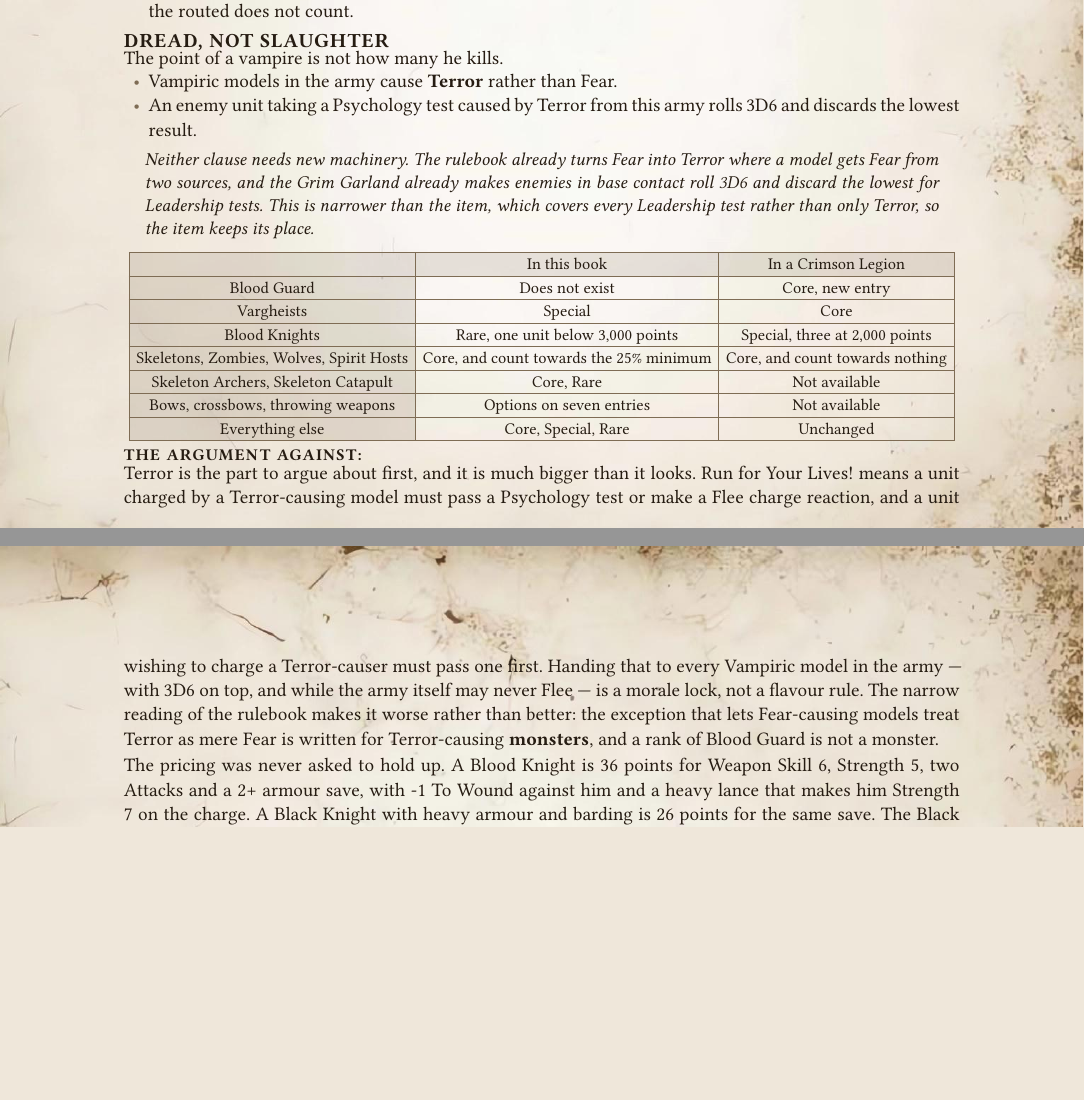
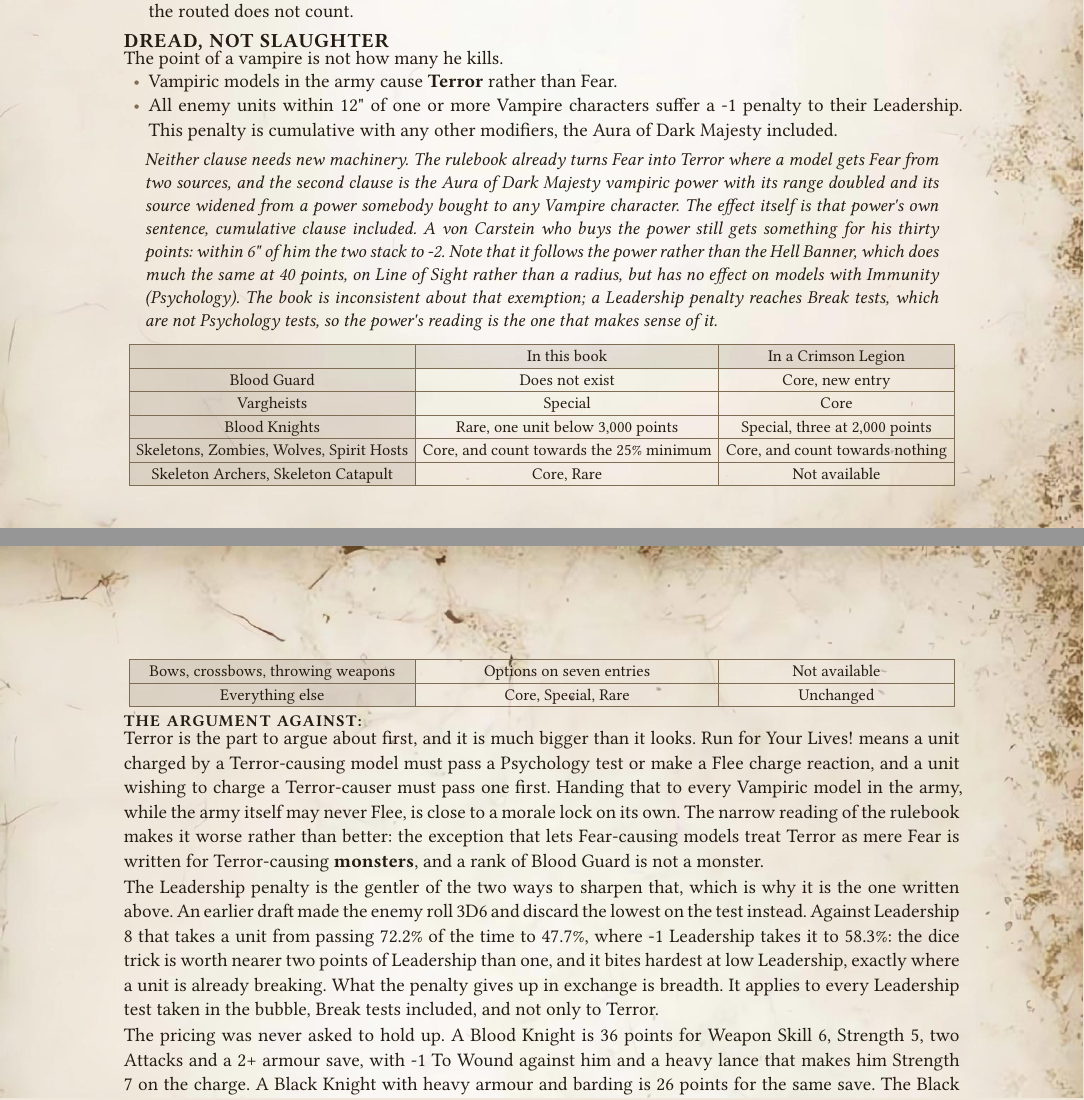
Before and after one commit to dkma26709/wap-typst, a Typst document (src/vampire-counts-proposal.typ): two parts of pages 86 and 87 of 87, joined at a grey line, cut so that both start at the same text, the shorter picture padded with empty space. Compiled offline with Typst 0.15.

Commit message:
Dread becomes a stackable Leadership penalty, not a dice trick
Swaps the second clause of DREAD, NOT SLAUGHTER. Enemy units within 12" of
one or more Vampire characters now take -1 Leadership, cumulative with any
other modifier and explicitly with the Aura of Dark Majesty, in place of
rolling 3D6 and discarding the lowest on a Terror test.

Two reasons, and the first is measured rather than felt. Against Leadership
8 the dice trick took a unit from passing 72.2% of the time to 47.7%, where
-1 Leadership takes it to 58.3% - so it was worth nearer two points of
Leadership than one, and it bit hardest at low Leadership, exactly where a
unit is already breaking. Second, making the penalty cumulative is what
keeps the Aura of Dark Majesty worth its thirty points: within 6" of a von
Carstein who bought it the two stack to -2, where the old version simply
replaced the power with something better and free.

The chapter now records both halves of the trade honestly - the penalty is
shallower per test but applies to every Leadership test in the bubble,
Break tests included, not only to Terror.

Also notes a genuine inconsistency in the book that a reader would trip
over: the Hell Banner does much the same at 40 points but has no effect on
models with Immunity (Psychology), while the Aura of Dark Majesty has no
such exemption. This follows the power, because a Leadership penalty
reaches Break tests and Break tests are not Psychology tests - the rulebook
says so twice, and Unbreakable is defined as the conjunction of the two.

Verified: body still identical to the parent (0 words either way); renders
with no markup artefacts; a claim audit tightened three phrasings that
overstated their evidence - the new clause is not the power "word for word"
(the trigger widened as well as the range), the Hell Banner keys off Line of
Sight rather than a radius, and 47.7% is nearer -2 Leadership than a flat -2.

Generated with J.A.R.V.I.S

```diff
--- a/src/vampire-counts-proposal.typ
+++ b/src/vampire-counts-proposal.typ
@@ -2231,9 +2231,9 @@ The lord holds his lands by his own hand and answers for them in person.
 The point of a vampire is not how many he kills.
 
 - Vampiric models in the army cause *Terror* rather than Fear.
-- An enemy unit taking a Psychology test caused by Terror from this army rolls 3D6 and discards the lowest result.
-
-#note[_Neither clause needs new machinery. The rulebook already turns Fear into Terror where a model gets Fear from two sources, and the Grim Garland already makes enemies in base contact roll 3D6 and discard the lowest for Leadership tests. This is narrower than the item, which covers every Leadership test rather than only Terror, so the item keeps its place._]
+- All enemy units within 12" of one or more Vampire characters suffer a \-1 penalty to their Leadership. This penalty is cumulative with any other modifiers, the Aura of Dark Majesty included.
+
+#note[_Neither clause needs new machinery. The rulebook already turns Fear into Terror where a model gets Fear from two sources, and the second clause is the Aura of Dark Majesty vampiric power with its range doubled and its source widened from a power somebody bought to any Vampire character. The effect itself is that power's own sentence, cumulative clause included. A von Carstein who buys the power still gets something for his thirty points: within 6" of him the two stack to \-2. Note that it follows the power rather than the Hell Banner, which does much the same at 40 points, on Line of Sight rather than a radius, but has no effect on models with Immunity (Psychology). The book is inconsistent about that exemption; a Leadership penalty reaches Break tests, which are not Psychology tests, so the power's reading is the one that makes sense of it._]
 
 #chart((
   ("", "In this book", "In a Crimson Legion"),
@@ -2248,7 +2248,9 @@ The point of a vampire is not how many he kills.
 
 #field("The argument against", "")
 
-Terror is the part to argue about first, and it is much bigger than it looks. Run for Your Lives! means a unit charged by a Terror-causing model must pass a Psychology test or make a Flee charge reaction, and a unit wishing to charge a Terror-causer must pass one first. Handing that to every Vampiric model in the army — with 3D6 on top, and while the army itself may never Flee — is a morale lock, not a flavour rule. The narrow reading of the rulebook makes it worse rather than better: the exception that lets Fear-causing models treat Terror as mere Fear is written for Terror-causing *monsters*, and a rank of Blood Guard is not a monster.
+Terror is the part to argue about first, and it is much bigger than it looks. Run for Your Lives! means a unit charged by a Terror-causing model must pass a Psychology test or make a Flee charge reaction, and a unit wishing to charge a Terror-causer must pass one first. Handing that to every Vampiric model in the army, while the army itself may never Flee, is close to a morale lock on its own. The narrow reading of the rulebook makes it worse rather than better: the exception that lets Fear-causing models treat Terror as mere Fear is written for Terror-causing *monsters*, and a rank of Blood Guard is not a monster.
+
+The Leadership penalty is the gentler of the two ways to sharpen that, which is why it is the one written above. An earlier draft made the enemy roll 3D6 and discard the lowest on the test instead. Against Leadership 8 that takes a unit from passing 72.2% of the time to 47.7%, where \-1 Leadership takes it to 58.3%: the dice trick is worth nearer two points of Leadership than one, and it bites hardest at low Leadership, exactly where a unit is already breaking. What the penalty gives up in exchange is breadth. It applies to every Leadership test taken in the bubble, Break tests included, and not only to Terror.
 
 The pricing was never asked to hold up. A Blood Knight is 36 points for Weapon Skill 6, Strength 5, two Attacks and a 2+ armour save, with \-1 To Wound against him and a heavy lance that makes him Strength 7 on the charge. A Black Knight with heavy armour and barding is 26 points for the same save. The Black Knight buys Killing Blow, Magical Attacks and, being Undead, the fact that it cannot be broken at all, so the two are not the same purchase — but ten points is a thin wall, and 36 points is a defensible price for a unit you may take once, not three times.
 
```
